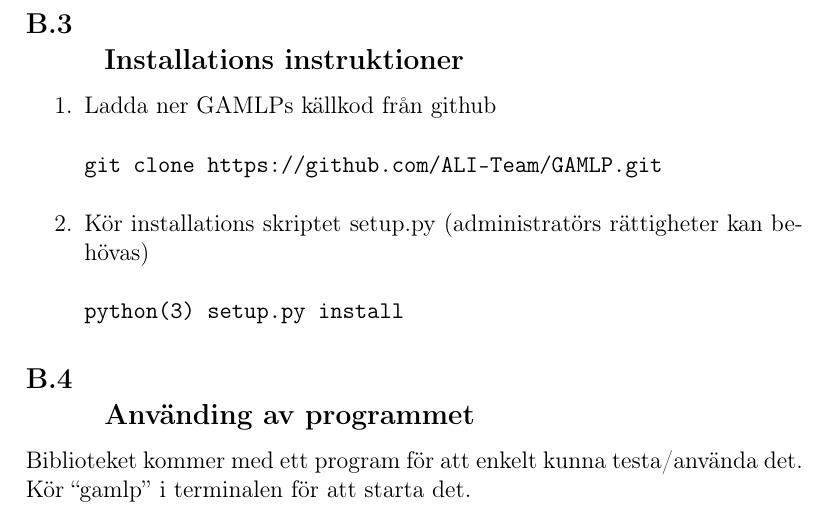
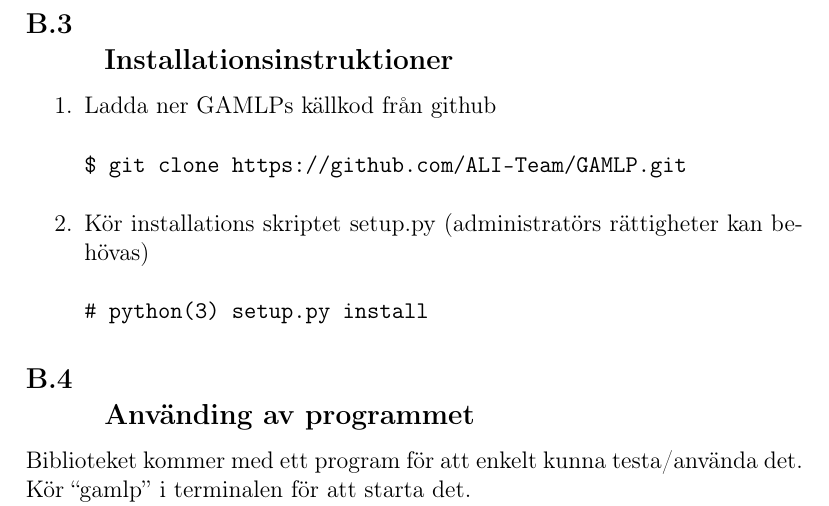
Before and after one commit to ALI-Team/ga-rapport, a LaTeX paper (rapport.tex): part of page 23 of 23, cut so that both start at the same text. Compiled offline with pdfLaTeX.

Commit message:
fixes to B.3

```diff
--- a/rapport.tex
+++ b/rapport.tex
@@ -416,10 +416,10 @@
   \item Graphviz
   \item Feh
 \end{itemize}
-\subsection{\\Installations instruktioner}
+\subsection{\\Installationsinstruktioner}
 \begin{enumerate}
-  \item Ladda ner GAMLPs källkod från github \begin{verbatim}git clone https://github.com/ALI-Team/GAMLP.git\end{verbatim}
-  \item Kör installations skriptet setup.py (administratörs rättigheter kan behövas) \begin{verbatim}python(3) setup.py install\end{verbatim}
+  \item Ladda ner GAMLPs källkod från github \begin{verbatim}$ git clone https://github.com/ALI-Team/GAMLP.git\end{verbatim}
+  \item Kör installations skriptet setup.py (administratörs rättigheter kan behövas) \begin{verbatim}# python(3) setup.py install\end{verbatim}
 \end{enumerate}
 \subsection{\\Använding av programmet}
 Biblioteket kommer med ett program för att enkelt kunna testa/använda det. Kör ``gamlp'' i terminalen för att starta det.\\
```
